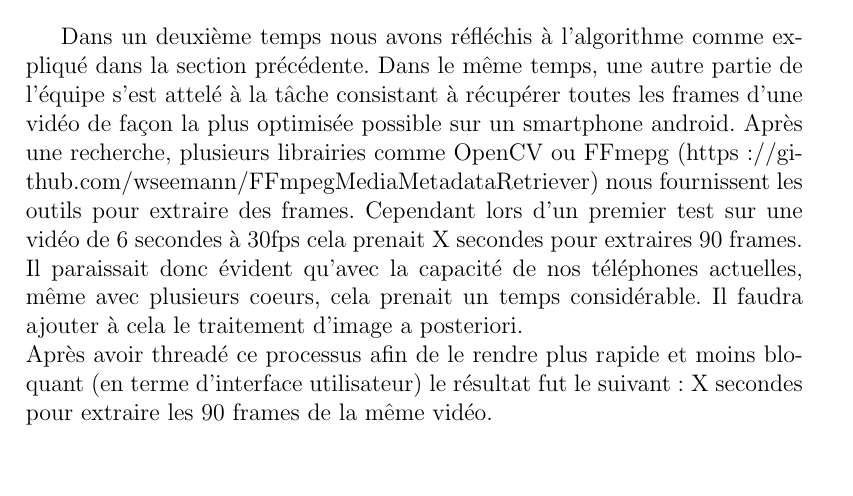
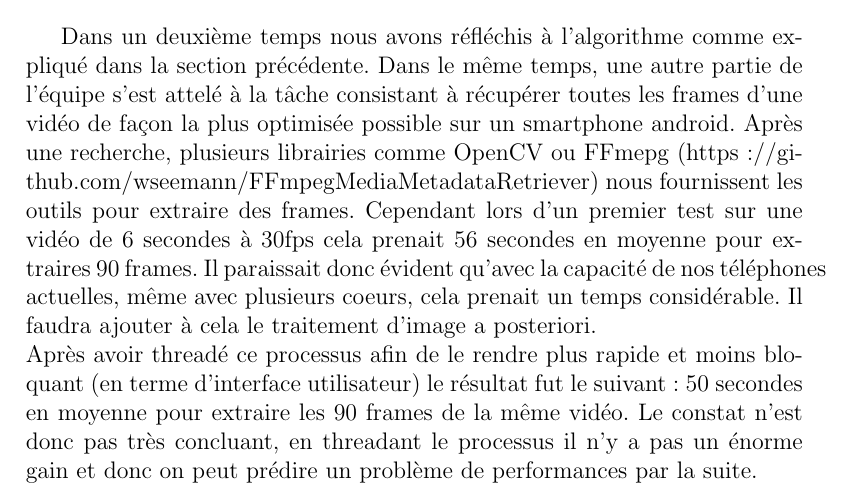
Before and after one commit to CyrilNb/AnamorphosisAndroid, a LaTeX document (Rapport/CompteRendu.tex): part of page 7 of 12, cut so that both start at the same text, the shorter picture padded with empty space. Compiled offline with pdfLaTeX.

Commit message:
Update CompteRendu.tex

```diff
--- a/Rapport/CompteRendu.tex
+++ b/Rapport/CompteRendu.tex
@@ -86,10 +86,11 @@ Ce brainstorming a résulté sur un diagramme de cas utilisateur (Annexe 1), un
 Dans un deuxième temps nous avons réfléchis à l’algorithme comme expliqué dans la section précédente.
 Dans le même temps, une autre partie de l’équipe s’est attelé à la tâche consistant à récupérer toutes les frames d’une vidéo de façon la plus optimisée possible sur un smartphone android.
 Après une recherche, plusieurs librairies comme OpenCV ou FFmepg  (https://github.com/wseemann/FFmpegMediaMetadataRetriever) nous fournissent les outils pour extraire des frames.
-Cependant lors d’un premier test sur une vidéo de 6 secondes à 30fps cela prenait X secondes pour extraires 90 frames.
+Cependant lors d’un premier test sur une vidéo de 6 secondes à 30fps cela prenait 56 secondes en moyenne pour extraires 90 frames.
 Il paraissait donc évident qu’avec la capacité de nos téléphones actuelles, même avec plusieurs coeurs, cela prenait un temps considérable.
 Il faudra ajouter à cela le traitement d’image a posteriori.
-\\Après avoir threadé ce processus afin de le rendre plus rapide et moins bloquant (en terme d’interface utilisateur) le résultat fut le suivant: X secondes pour extraire les 90 frames de la même vidéo.
+\\Après avoir threadé ce processus afin de le rendre plus rapide et moins bloquant (en terme d’interface utilisateur) le résultat fut le suivant: 50 secondes en moyenne pour extraire les 90 frames de la même vidéo.  Le constat n’est donc pas très concluant, en threadant le processus il n’y a pas un énorme gain et donc on peut prédire un problème de performances par la suite.
+
 \newpage
 La deuxième solution présentée dans la partie précédente a été testé avec la librairie Bitmap (en travaillant directement sur la hauteur et la largeur des images et non par rapport à leur matrice) fournie par Android,
 le test a été fait assez rapidement, on a donc utilisé des fonctionnalités et des fonctions qui facilitent le test.
```
